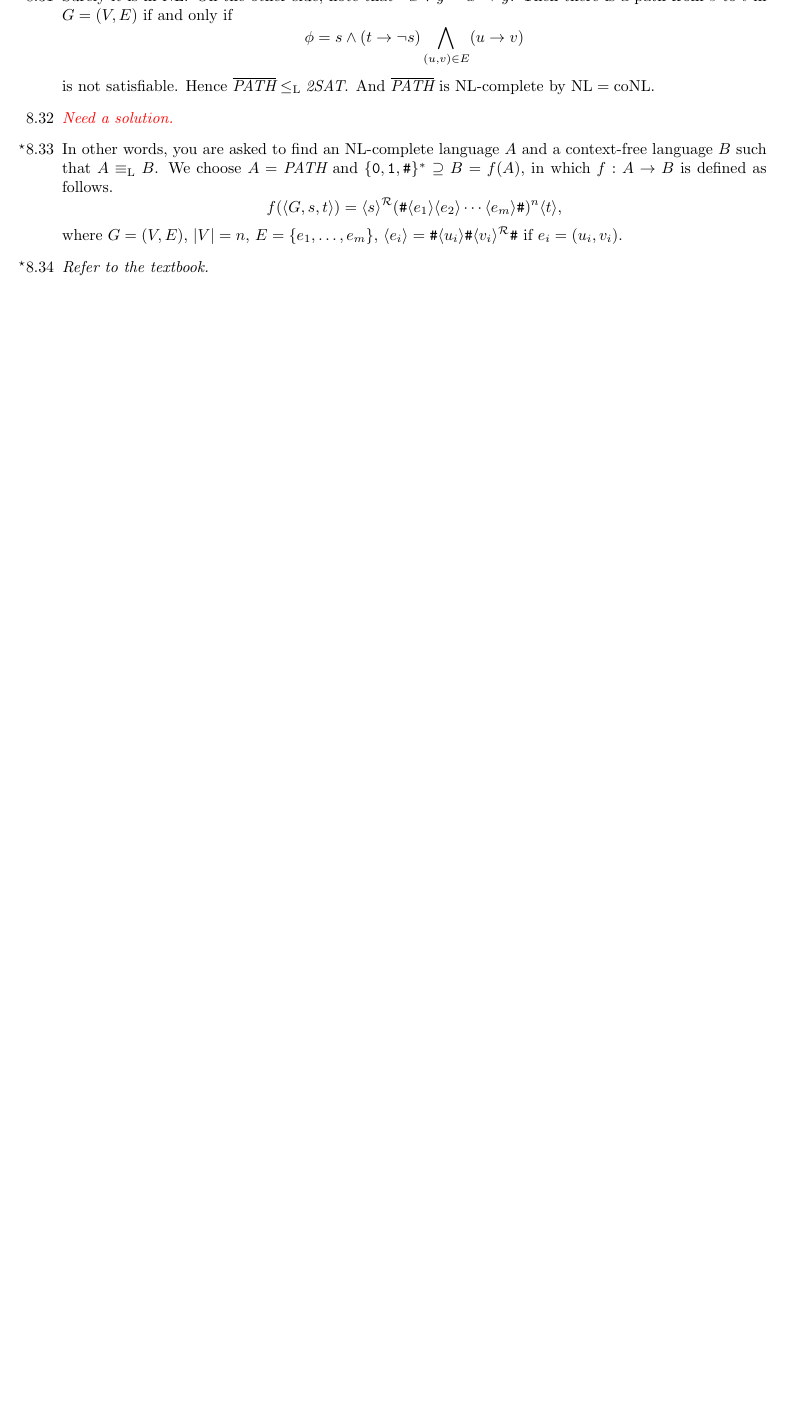
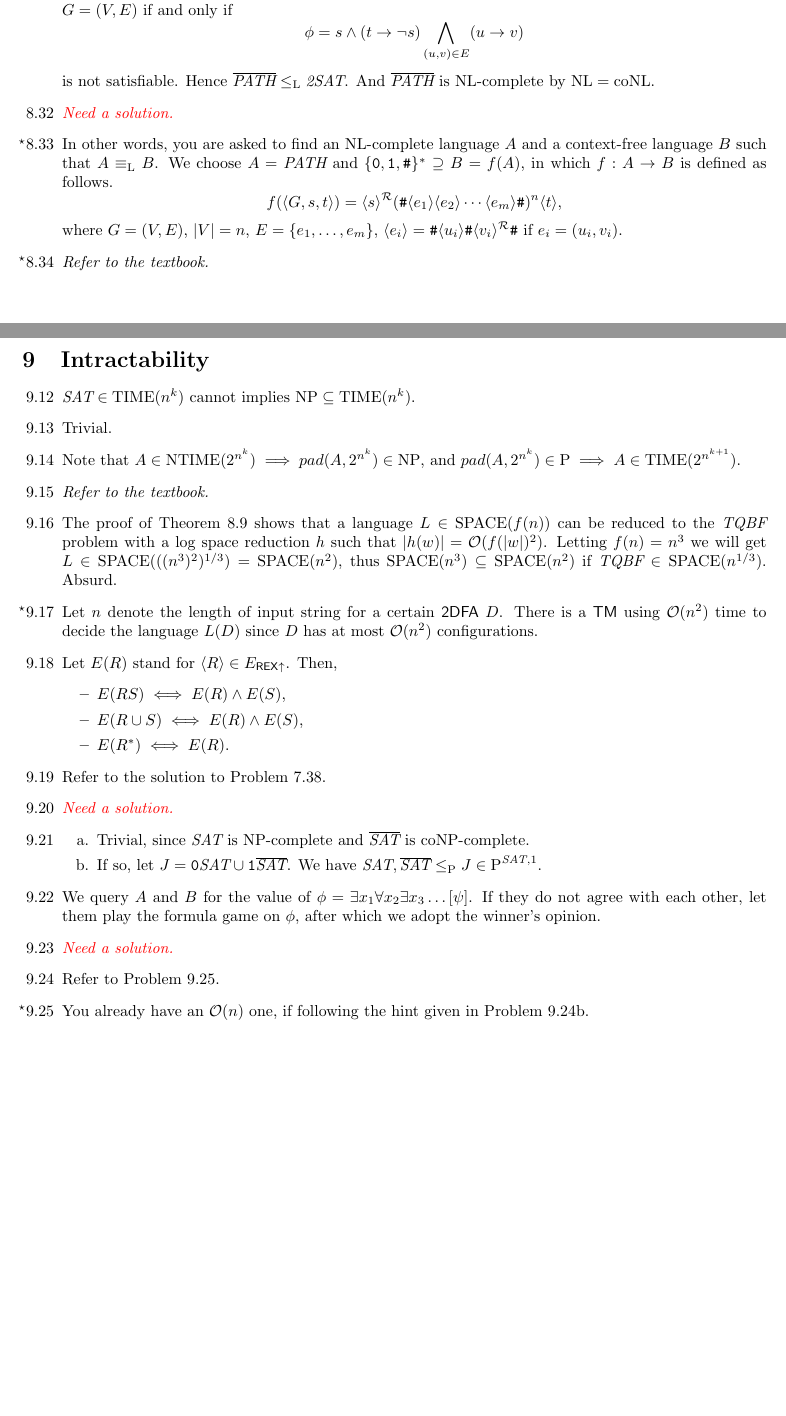
Before and after one commit to lwins-lights/Introduction-to-the-Theory-of-Computation-Hints, a LaTeX document (main.tex, which reads content/chapter9.tex): part of page 15 of 15 before the commit and two parts of pages 15 and 16 of 17 after it, the two joined at a grey line, cut so that both start at the same text, the shorter picture padded with empty space. Compiled offline with pdfLaTeX.

Commit message:
Update chapter 9

```diff
--- /dev/null
+++ b/content/chapter9.tex
@@ -0,0 +1,69 @@
+\section{Intractability}
+
+\begin{itemize}
+
+	%		9.12		%
+	\item[9.12]
+	$\IT{SAT} \in \RM{TIME}(n^k)$ cannot implies $\NPoly \subseteq \RM{TIME}(n^k)$.
+
+	%		9.13		%
+	\item[9.13]
+	Trivial.
+
+	%		9.14		%
+	\item[9.14]
+	Note that $A \in \RM{NTIME}(2^{n^k}) \implies pad(A, 2^{n^k}) \in \NPoly$, and $pad(A, 2^{n^k}) \in \Poly \implies A \in \RM{TIME}(2^{n^{k+1}})$.
+
+	%		9.15		%
+	\item[9.15]
+	\Omit
+
+	%		9.16		%
+	\item[9.16]
+	The proof of Theorem 8.9 shows that a language $L \in \RM{SPACE}(f(n))$ can be reduced to the $\IT{TQBF}$ problem with a log space reduction $h$ such that $|h(w)| = \BigO(f(|w|)^2)$. Letting $f(n) = n^3$ we will get $L \in \RM{SPACE}(((n^3)^2)^{1/3}) = \RM{SPACE}(n^2)$, thus $\RM{SPACE}(n^3) \subseteq \RM{SPACE}(n^2)$ if $\IT{TQBF} \in \RM{SPACE}(n^{1/3})$. Absurd.
+
+	%		9.17		%
+	\item[\Star 9.17]
+	Let $n$ denote the length of input string for a certain $\mathsf{2DFA}$ $D$. There is a \TM\ using $\BigO(n^2)$ time to decide the language $L(D)$ since $D$ has at most $\BigO(n^2)$ configurations.
+
+	%		9.18		%
+	\item[9.18]
+	Let $E(R)$ stand for $\Bra{R} \in E_{\REX \uparrow}$. Then,
+	\begin{itemize}
+		\item $E(RS) \iff E(R) \wedge E(S)$,
+		\item $E(R \cup S) \iff E(R) \wedge E(S)$,
+		\item $E(R^*) \iff E(R)$.
+	\end{itemize}
+
+	%		9.19		%
+	\item[9.19]
+	Refer to the solution to Problem 7.38.
+
+	%		9.20		%
+	\item[9.20]
+	\Empty
+
+	%		9.21		%
+	\item[9.21]
+	\begin{itemize}
+		\item[a.] Trivial, since $\IT{SAT}$ is $\NPoly$-complete and $\overline{\IT{SAT}}$ is co$\NPoly$-complete.
+		\item[b.] If so, let $J = \TT{0} \IT{SAT} \cup \TT{1} \overline{\IT{SAT}}$. We have $\IT{SAT}, \overline{\IT{SAT}} \LeqP J \in \Poly^{\IT{SAT},1}$.
+	\end{itemize}
+
+	%		9.22		%
+	\item[9.22]
+	We query $A$ and $B$ for the value of $\phi = \exists x_1 \forall x_2 \exists x_3 \dots [\psi]$. If they do not agree with each other, let them play the formula game on $\phi$, after which we adopt the winner's opinion.
+
+	%		9.23		%
+	\item[9.23]
+	\Empty
+
+	%		9.24		%
+	\item[9.24]
+	Refer to Problem 9.25.
+
+	%		9.25		%
+	\item[\Star 9.25]
+	You already have an $\BigO(n)$ one, if following the hint given in Problem 9.24b.
+
+\end{itemize}
--- a/main.tex
+++ b/main.tex
@@ -60,5 +60,7 @@
 	\include{content/chapter6}
 	\include{content/chapter7}
 	\include{content/chapter8}
+	\include{content/chapter9}
+	\include{content/chapter10}
 
 \end{document}
```
Also changed, not shown: content/chapter10.tex (added, +7 -0 lines), README.md, main.pdf.
